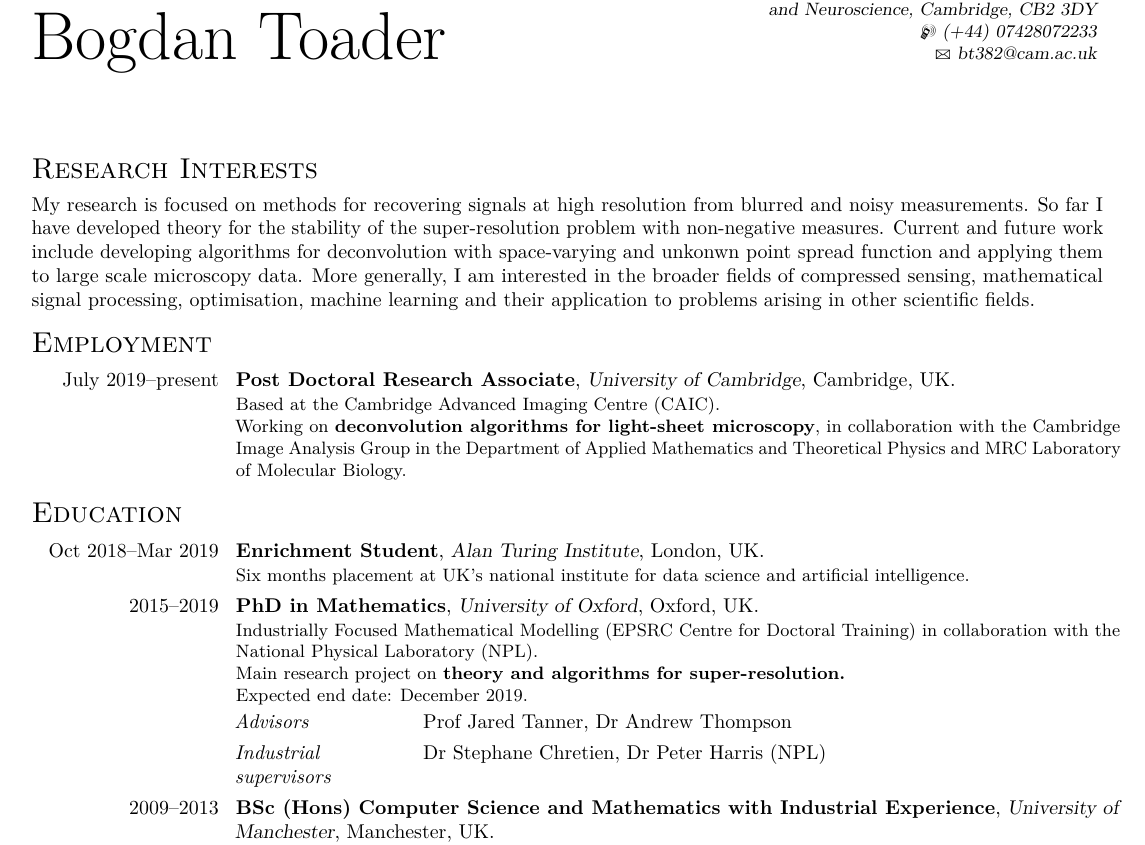
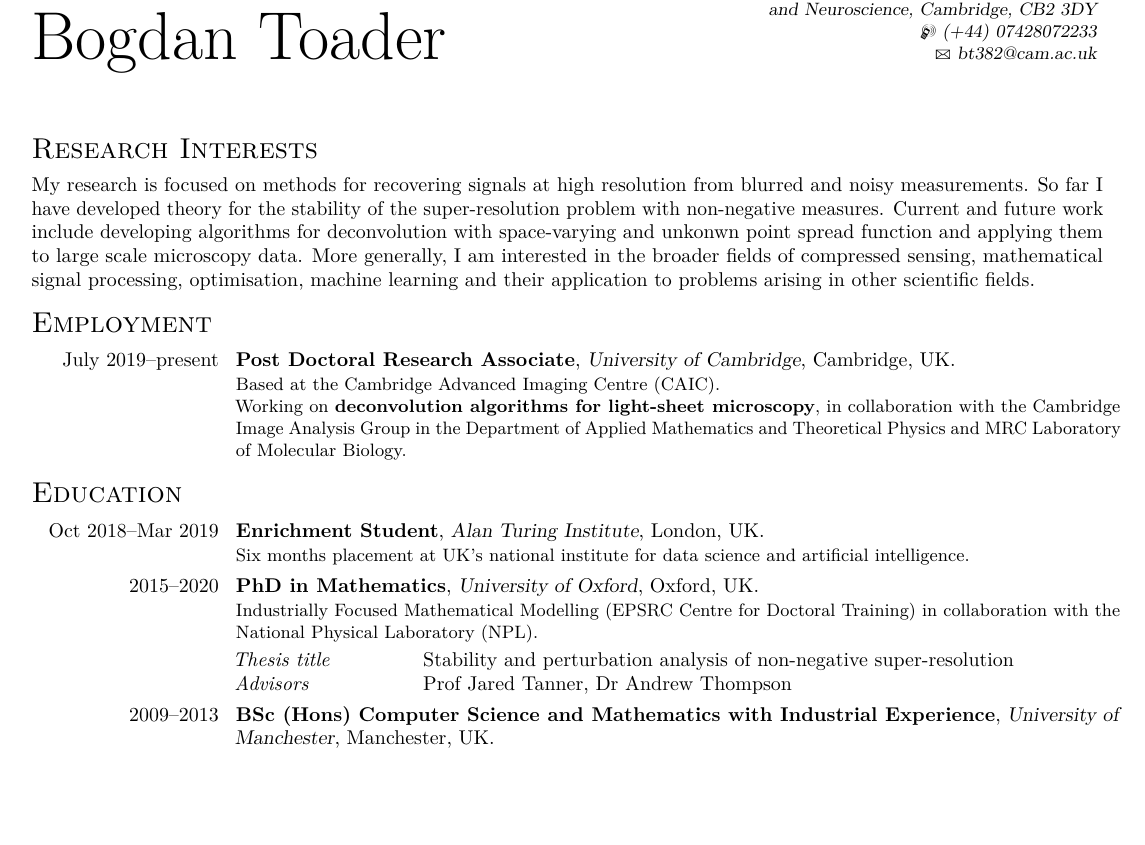
Before and after one commit to bogdantoader/cv, a LaTeX CV (bogdan_toader_cv_short.tex): part of page 1 of 3, cut so that both start at the same text, the shorter picture padded with empty space. Compiled offline with pdfLaTeX.

Commit message:
minor changes, should make them in the long one too

```diff
--- a/bogdan_toader_cv_short.tex
+++ b/bogdan_toader_cv_short.tex
@@ -87,7 +87,7 @@
 %----------------------------------------------------------------------------------------
 
 \makecvtitle % Print the CV title
-% \vspace{-3em}
+ \vspace{-1em}
 
 
 
@@ -140,20 +140,18 @@ and their application to problems arising in other scientific fields.
           data science and artificial intelligence.
         }
 
-\cventry{2015--2019}{PhD in Mathematics}
+\cventry{2015--2020}{PhD in Mathematics}
         {University of Oxford}{Oxford, UK}{}
         {
           Industrially Focused Mathematical Modelling
           (EPSRC Centre for Doctoral Training)
           in collaboration with the National Physical Laboratory (NPL).
-          \\
-          Main research project on \textbf{theory and algorithms for super-resolution.}
-          \\
-          Expected end date: December 2019.
+          %\\
+          %Main research project on \textbf{theory and algorithms for super-resolution.}
         }
-  %\smallitem[0em]{\textit{Thesis title}}{Source reconstruction from hydrophone data}%
+  \smallitem[0em]{\textit{Thesis title}}{Stability and perturbation analysis of non-negative super-resolution}%
   \smallitem{\textit{Advisors}}{Prof Jared Tanner, Dr Andrew Thompson}%
-  \smallitem{\textit{Industrial supervisors}}{Dr Stephane Chretien, Dr Peter Harris (NPL)}
+  %\smallitem{\textit{Industrial supervisors}}{Dr Stephane Chretien, Dr Peter Harris (NPL)}
 
 \cventry{2009--2013}{BSc (Hons) Computer Science and Mathematics with
         Industrial Experience}
```
Also changed, not shown: bogdan_toader_cv_short.pdf.
